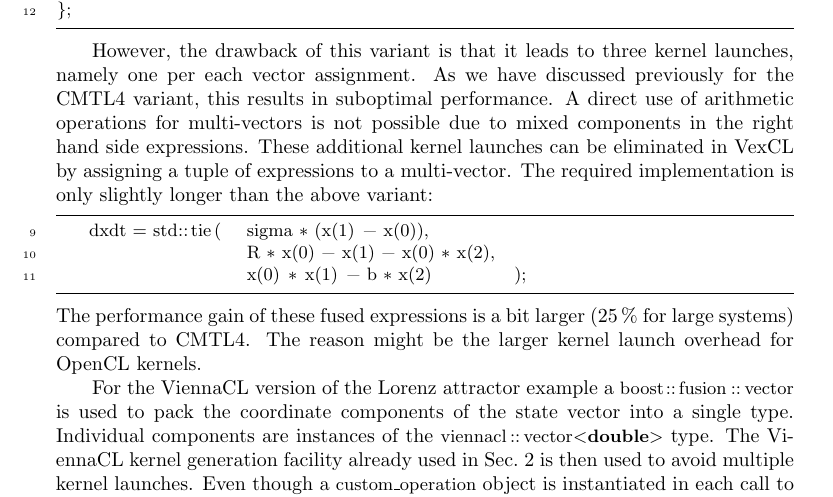
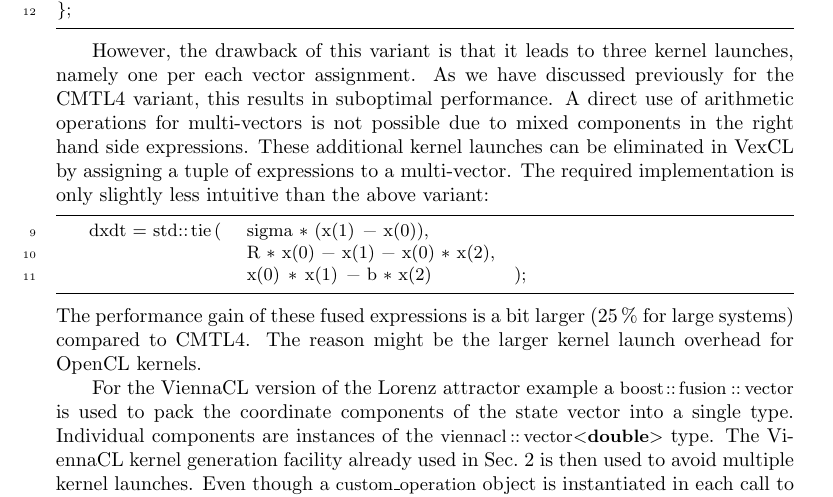
Before and after one commit to ddemidov/gpgpu_with_modern_cpp, a LaTeX paper (gpgpu_with_modern_cpp.tex): part of page 9 of 20, cut so that both start at the same text. Compiled offline with pdfLaTeX; a LaTeX package or settings file that is missing is left out.

Commit message:
Changed wording

```diff
--- a/gpgpu_with_modern_cpp.tex
+++ b/gpgpu_with_modern_cpp.tex
@@ -650,7 +650,7 @@ performance. A direct use of arithmetic operations for multi-vectors is
 not possible due to mixed components in the right hand side
 expressions.  These additional kernel launches can be eliminated in
 VexCL by assigning a tuple of expressions to a multi-vector. The
-required implementation is only slightly longer than the above
+required implementation is only slightly less intuitive than the above
 variant:
 \begin{lstlisting}[firstnumber=9]
     dxdt = std::tie(   sigma * (x(1) - x(0)),
```
